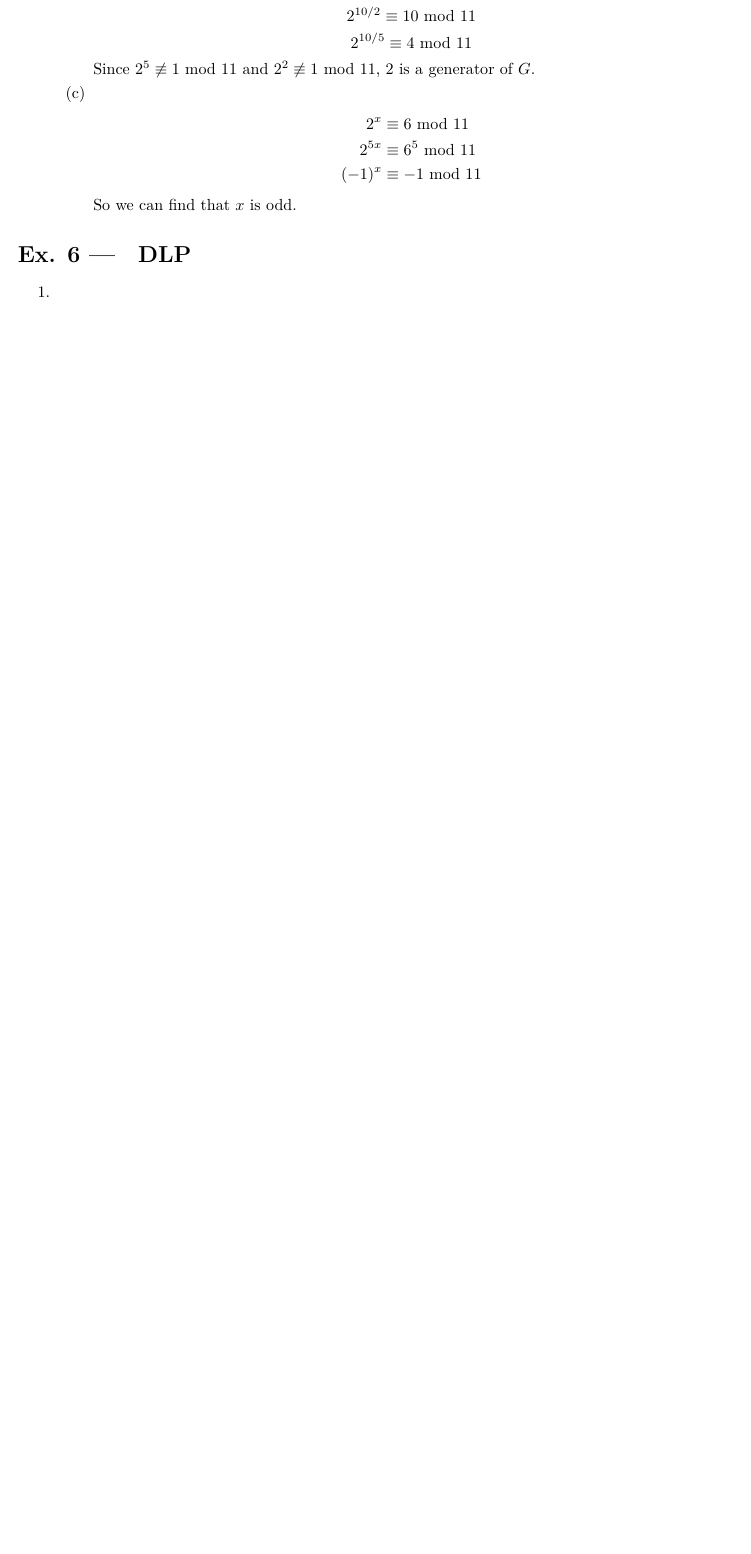
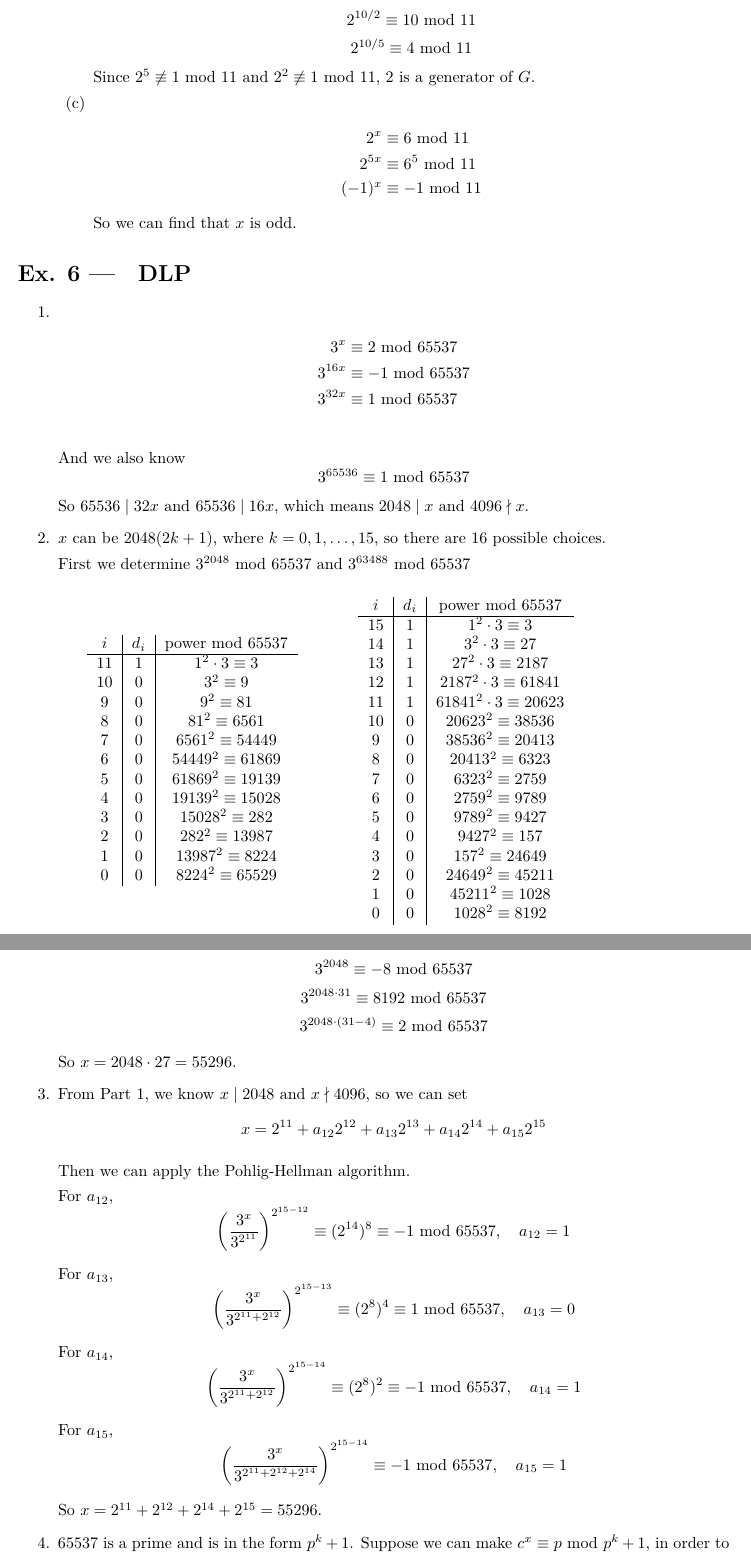
Before and after one commit to tc-imba/VE475, a LaTeX problem sheet (homework/homework5/homework5.tex, which reads homework/homework5/ex6/1.tex, homework/homework5/ex6/2.tex): part of page 6 of 6 before the commit and two parts of pages 7 and 8 of 8 after it, the two joined at a grey line, cut so that both start at the same text, the shorter picture padded with empty space. The pictures show the PDF file homework/homework5/homework5.pdf that the author committed with the source.

Commit message:
hw5 complete

```diff
--- /dev/null
+++ b/homework/homework5/ex6/1.tex
@@ -0,0 +1,7 @@
+\begin{center}
+\begin{tabular}{c|c|c}
+$i$ & $d_i$ & power mod 65537 \\\hline
+11 & 1 & $1^2 \cdot 3 \equiv 3$ \\
+10 & 0 & $3^2 \equiv 9$ \\
+9 & 0 & $9^2 \equiv 81$ \\
+8 & 0 & $81^2 \equiv 6561$ \\
--- /dev/null
+++ b/homework/homework5/ex6/2.tex
@@ -0,0 +1,13 @@
+\begin{center}
+\begin{tabular}{c|c|c}
+$i$ & $d_i$ & power mod 65537 \\\hline
+15 & 1 & $1^2 \cdot 3 \equiv 3$ \\
+14 & 1 & $3^2 \cdot 3 \equiv 27$ \\
+13 & 1 & $27^2 \cdot 3 \equiv 2187$ \\
+12 & 1 & $2187^2 \cdot 3 \equiv 61841$ \\
+11 & 1 & $61841^2 \cdot 3 \equiv 20623$ \\
+10 & 0 & $20623^2 \equiv 38536$ \\
+9 & 0 & $38536^2 \equiv 20413$ \\
+8 & 0 & $20413^2 \equiv 6323$ \\
+7 & 0 & $6323^2 \equiv 2759$ \\
+6 & 0 & $2759^2 \equiv 9789$ \\
--- a/homework/homework5/homework5.tex
+++ b/homework/homework5/homework5.tex
@@ -224,6 +228,45 @@ So we can find that $x$ is odd.
 \section{DLP}
 \begin{enumerate}
 \item
+\begin{align*}
+3^x&\equiv2\mod 65537\\
+3^{16x}&\equiv-1\mod 65537\\
+3^{32x}&\equiv1\mod 65537\\
+\end{align*}
+And we also know $$3^{65536}\equiv1\mod 65537$$
+So $65536\mid32x$ and $65536\mid16x$, which means $2048\mid x$ and $4096\nmid x$.
+
+\item
+$x$ can be $2048(2k+1)$, where $k=0,1,\dots,15$, so there are 16 possible choices.
+
+First we determine $3^{2048}\mod 65537$ and $3^{63488}\mod 65537$\\
+
+\begin{minipage}{0.4\linewidth}\input{ex6/1}\end{minipage}
+\begin{minipage}{0.4\linewidth}\input{ex6/2}\end{minipage}
+
+$$3^{2048}\equiv -8 \mod 65537$$
+$$3^{2048\cdot31}\equiv 8192 \mod 65537$$
+$$3^{2048\cdot(31-4)}\equiv 2 \mod 65537$$
+
+So $x=2048\cdot27=55296$.
+
+\item
+From Part 1, we know $x\mid2048$ and $x\nmid4096$, so we can set $$x=2^{11}+a_{12}2^{12}+a_{13}2^{13}+a_{14}2^{14}+a_{15}2^{15}$$
+
+Then we can apply the Pohlig-Hellman algorithm.
+
+For $a_{12}$, $$\left(\dfrac{3^x}{3^{2^{11}}}\right)^{2^{15-12}}\equiv (2^{14})^8 \equiv -1\mod65537,\quad a_{12}=1$$
+
+For $a_{13}$, $$\left(\dfrac{3^x}{3^{2^{11}+2^{12}}}\right)^{2^{15-13}}\equiv (2^{8})^4 \equiv 1\mod65537,\quad a_{13}=0$$
+
+For $a_{14}$, $$\left(\dfrac{3^x}{3^{2^{11}+2^{12}}}\right)^{2^{15-14}}\equiv (2^{8})^2 \equiv -1\mod65537,\quad a_{14}=1$$
+
+For $a_{15}$, $$\left(\dfrac{3^x}{3^{2^{11}+2^{12}+2^{14}}}\right)^{2^{15-14}}\equiv -1\mod65537,\quad a_{15}=1$$
+
+So $x=2^{11}+2^{12}+2^{14}+2^{15}=55296$.
+
+\item
+65537 is a prime and is in the form $p^k+1$. Suppose we can make $c^x\equiv p\mod p^k+1$, in order to find $x$ for this kind of prime, we can first determine a generator of it, which is quite easy. And since $c^{2k}\equiv p^{2k}\equiv 1\mod p^k+1$, we can find $p^k/2k\mid x$ and $p^k/k\nmid x$, and there are only $k$ possible choices for $x$, which makes the decryption much more easier. So such primes are not fitting a cryptography context.
 
 \end{enumerate}
 
```
Also changed, not shown: homework/homework5/ex6/CMakeLists.txt (added, +9 -0 lines), homework/homework5/homework5.pdf, homework/homework5/ex6/1.tex (10 more changed lines), homework/homework5/ex6/2.tex (8 more changed lines), homework/homework5/homework5.tex (6 more changed lines), 1 other file.
